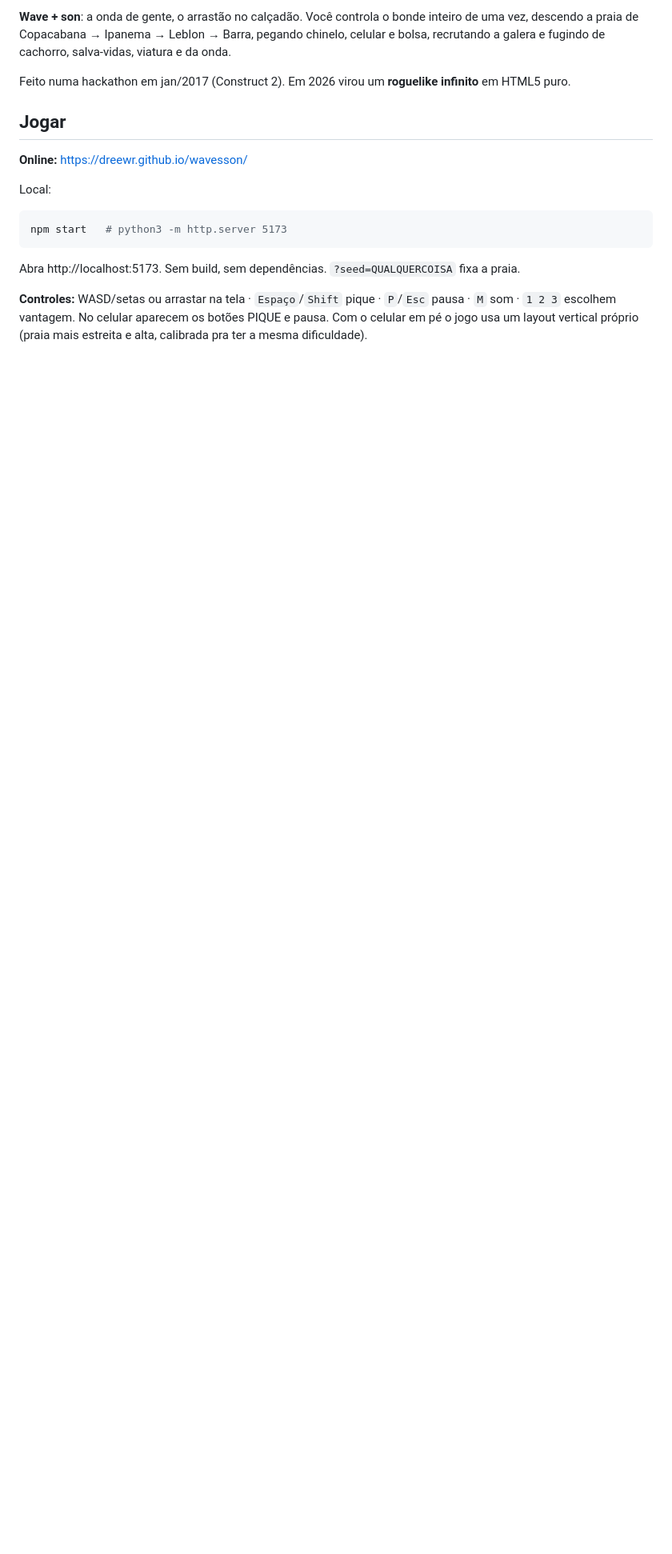
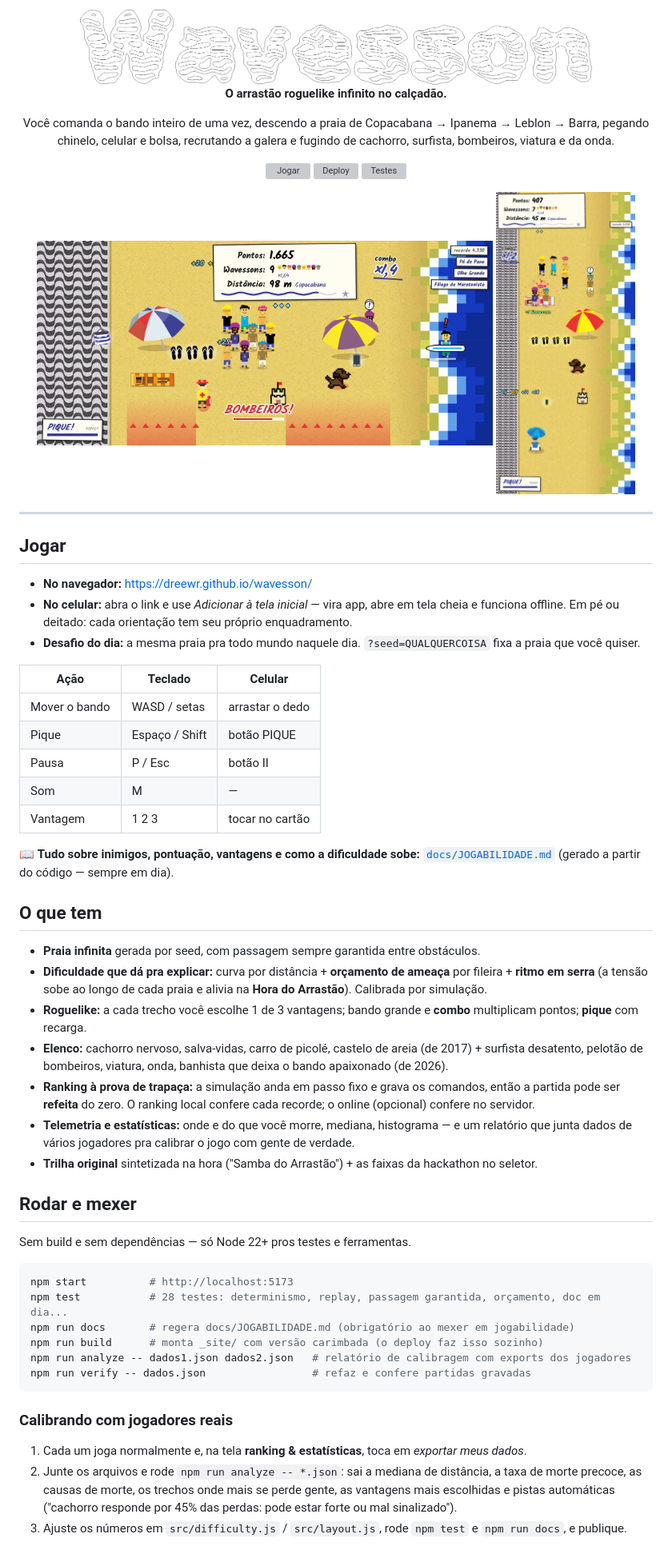
Before and after one commit to dreewr/wavesson, a Markdown page: README.md, the part around one of its changes. Shown at 80% size. Drawn GitHub-style; pictures changed too: docs/img/jogo-horizontal.jpg (added), docs/img/jogo-vertical.jpg (added); blank space fills up the shorter version; grey boxes are pictures that could not be loaded.

````diff
--- a/README.md
+++ b/README.md
@@ -2,22 +2,72 @@
 
-**Wave + son**: a onda de gente, o arrastão no calçadão. Você controla o bonde inteiro de uma vez,
-descendo a praia de Copacabana → Ipanema → Leblon → Barra, pegando chinelo, celular e bolsa,
-recrutando a galera e fugindo de cachorro, salva-vidas, viatura e da onda.
+<img src="assets/img/logo.png" alt="Wavesson" width="640" />
 
-Feito numa hackathon em jan/2017 (Construct 2). Em 2026 virou um **roguelike infinito** em HTML5 puro.
+**O arrastão roguelike infinito no calçadão.**
+
+Você comanda o bando inteiro de uma vez, descendo a praia de Copacabana → Ipanema → Leblon → Barra,
+pegando chinelo, celular e bolsa, recrutando a galera e fugindo de cachorro, surfista, bombeiros, viatura e da onda.
+
+[![Jogar](https://img.shields.io/badge/jogar-dreewr.github.io%2Fwavesson-3a3d9b?style=for-the-badge)](https://dreewr.github.io/wavesson/)
+[![Deploy](https://github.com/dreewr/wavesson/actions/workflows/pages.yml/badge.svg)](https://github.com/dreewr/wavesson/actions/workflows/pages.yml)
+[![Testes](https://github.com/dreewr/wavesson/actions/workflows/ci.yml/badge.svg)](https://github.com/dreewr/wavesson/actions/workflows/ci.yml)
+
+<img src="docs/img/jogo-horizontal.jpg" alt="Wavesson no computador" width="72%" />
+<img src="docs/img/jogo-vertical.jpg" alt="Wavesson no celular em pé" width="22%" />
+
+</div>
+
+---
 
 ## Jogar
 
-**Online:** https://dreewr.github.io/wavesson/
+- **No navegador:** https://dreewr.github.io/wavesson/
+- **No celular:** abra o link e use *Adicionar à tela inicial* — vira app, abre em tela cheia e funciona offline.
+  Em pé ou deitado: cada orientação tem seu próprio enquadramento.
+- **Desafio do dia:** a mesma praia pra todo mundo naquele dia. `?seed=QUALQUERCOISA` fixa a praia que você quiser.
 
-Local:
+| Ação | Teclado | Celular |
+|---|---|---|
+| Mover o bando | WASD / setas | arrastar o dedo |
+| Pique | Espaço / Shift | botão PIQUE |
+| Pausa | P / Esc | botão II |
+| Som | M | — |
+| Vantagem | 1 2 3 | tocar no cartão |
+
+📖 **Tudo sobre inimigos, pontuação, vantagens e como a dificuldade sobe:** [`docs/JOGABILIDADE.md`](docs/JOGABILIDADE.md)
+(gerado a partir do código — sempre em dia).
+
+## O que tem
+
+- **Praia infinita** gerada por seed, com passagem sempre garantida entre obstáculos.
+- **Dificuldade que dá pra explicar:** curva por distância + **orçamento de ameaça** por fileira + **ritmo em serra**
+  (a tensão sobe ao longo de cada praia e alivia na **Hora do Arrastão**). Calibrada por simulação.
+- **Roguelike:** a cada trecho você escolhe 1 de 3 vantagens; bando grande e **combo** multiplicam pontos; **pique** com recarga.
+- **Elenco:** cachorro nervoso, salva-vidas, carro de picolé, castelo de areia (de 2017) + surfista desatento,
+  pelotão de bombeiros, viatura, onda, banhista que deixa o bando apaixonado (de 2026).
+- **Ranking à prova de trapaça:** a simulação anda em passo fixo e grava os comandos, então a partida pode ser
+  **refeita** do zero. O ranking local confere cada recorde; o online (opcional) confere no servidor.
+- **Telemetria e estatísticas:** onde e do que você morre, mediana, histograma — e um relatório que junta
+  dados de vários jogadores pra calibrar o jogo com gente de verdade.
+- **Trilha original** sintetizada na hora ("Samba do Arrastão") + as faixas da hackathon no seletor.
+
+## Rodar e mexer
+
+Sem build e sem dependências — só Node 22+ pros testes e ferramentas.
 
 ```bash
-npm start   # python3 -m http.server 5173
+npm start          # http://localhost:5173
+npm test           # 28 testes: determinismo, replay, passagem garantida, orçamento, doc em dia...
+npm run docs       # regera docs/JOGABILIDADE.md (obrigatório ao mexer em jogabilidade)
+npm run build      # monta _site/ com versão carimbada (o deploy faz isso sozinho)
+npm run analyze -- dados1.json dados2.json   # relatório de calibragem com exports dos jogadores
+npm run verify -- dados.json                 # refaz e confere partidas gravadas
 ```
 
-Abra http://localhost:5173. Sem build, sem dependências. `?seed=QUALQUERCOISA` fixa a praia.
+### Calibrando com jogadores reais
 
-**Controles:** WASD/setas ou arrastar na tela · `Espaço`/`Shift` pique · `P`/`Esc` pausa · `M` som · `1 2 3` escolhem vantagem.
-No celular aparecem os botões PIQUE e pausa. Com o celular em pé o jogo usa um layout vertical próprio (praia mais estreita e alta, calibrada pra ter a mesma dificuldade).
+1. Cada um joga normalmente e, na tela **ranking & estatísticas**, toca em *exportar meus dados*.
+2. Junte os arquivos e rode `npm run analyze -- *.json`: sai a mediana de distância, a taxa de morte precoce,
+   as causas de morte, os trechos onde mais se perde gente, as vantagens mais escolhidas e pistas automáticas
+   ("cachorro responde por 45% das perdas: pode estar forte ou mal sinalizado").
+3. Ajuste os números em `src/difficulty.js` / `src/layout.js`, rode `npm test` e `npm run docs`, e publique.
 
````
Also changed, not shown: other parts of README.md (+46 -41 lines), CHANGELOG.md (added, +28 -0 lines), CLAUDE.md (added, +94 -0 lines), docs/JOGABILIDADE.md (added, +150 -0 lines), 7 other files.
